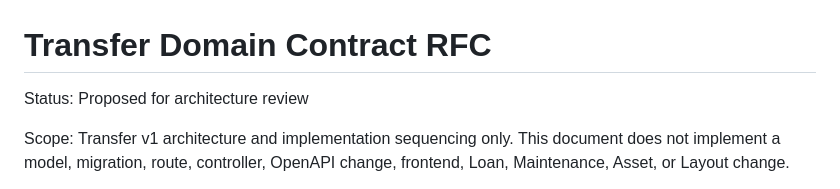
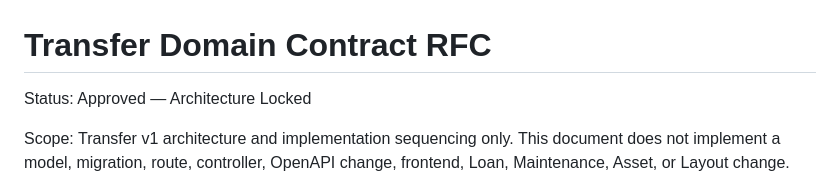
Before and after one commit to yogawillyutomo/SMARTLAB, a Markdown page: docs/architecture/transfer-domain-contract.md, the part around the change. Rendered like a GitHub page.

```diff
--- a/docs/architecture/transfer-domain-contract.md
+++ b/docs/architecture/transfer-domain-contract.md
@@ -1,6 +1,6 @@
 # Transfer Domain Contract RFC
 
-Status: Proposed for architecture review
+Status: Approved — Architecture Locked
 
 Scope: Transfer v1 architecture and implementation sequencing only. This document does not implement a model, migration, route, controller, OpenAPI change, frontend, Loan, Maintenance, Asset, or Layout change.
 
```
Also changed, not shown: docs/architecture/transfer-domain-field-classification.md (+1 -1 lines).
